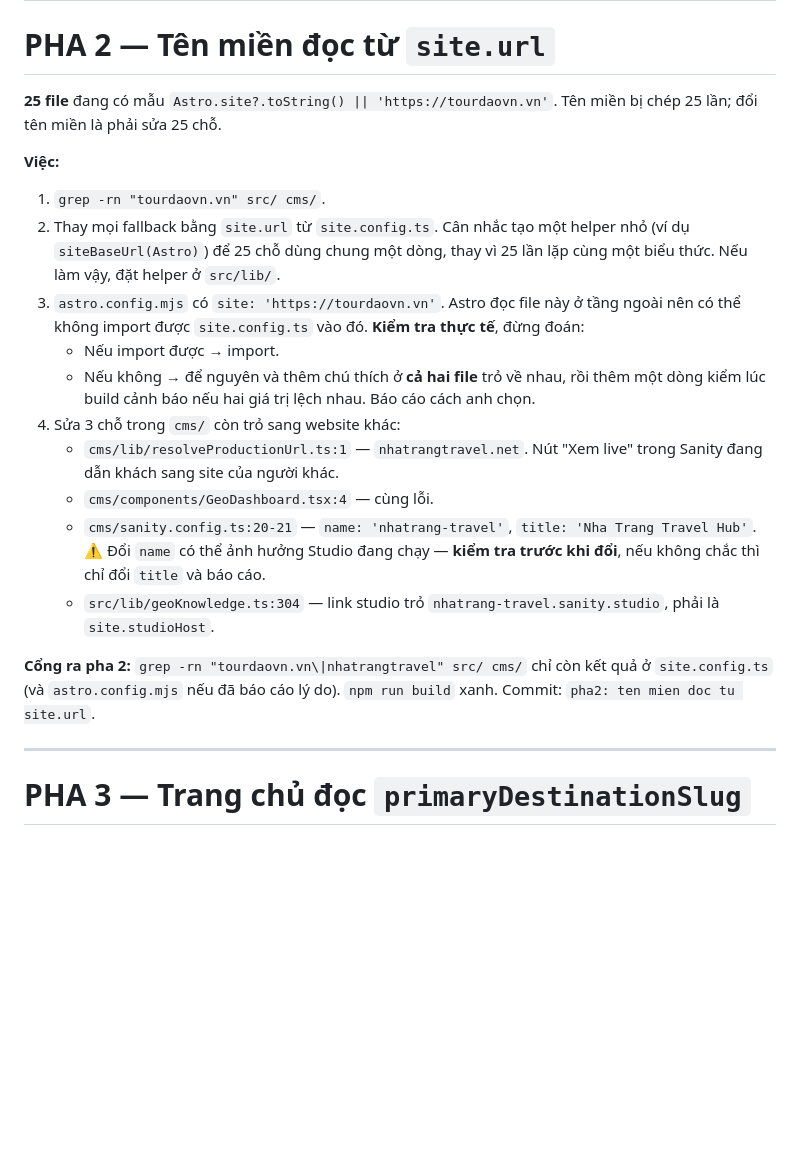
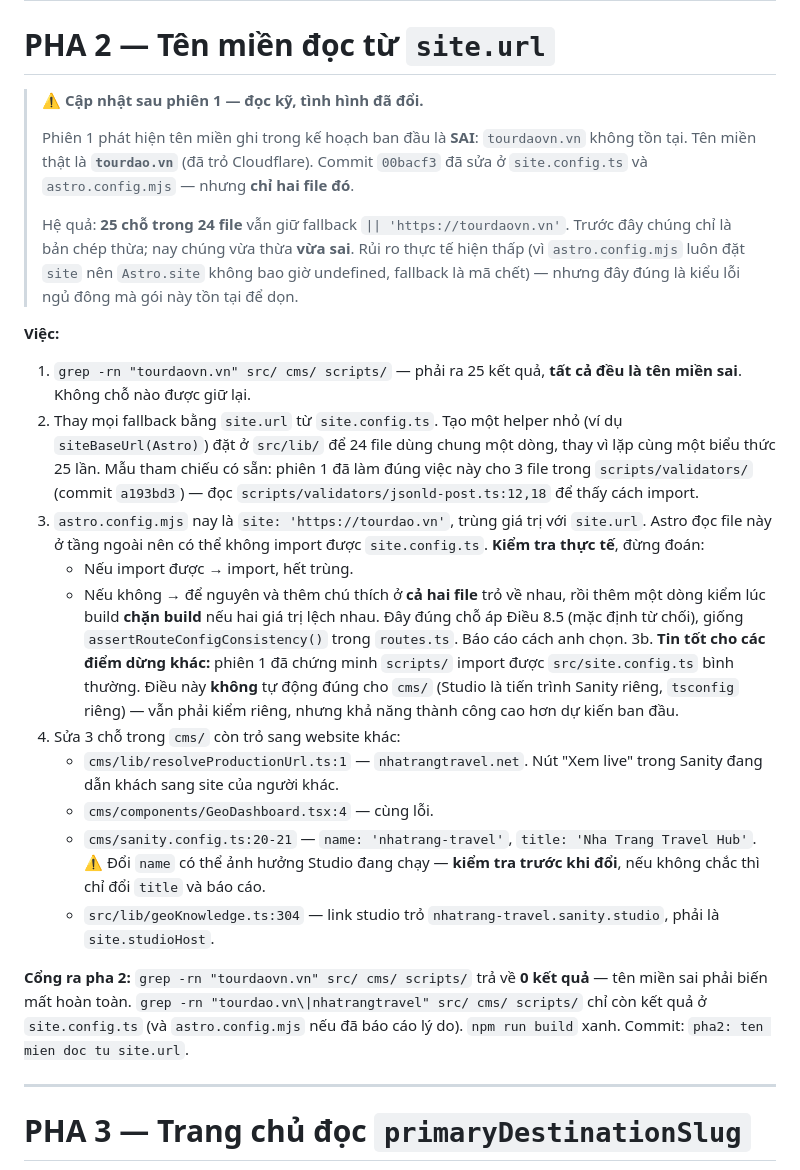
Before and after one commit to luutuanvu1010/tourdaovn, a Markdown page: docs/prompts/GOI-2-go-hardcode.md, the part around the change. Drawn GitHub-style; blank space fills up the shorter version.

Commit message:
docs: cap nhat prompt pha 2 sau phien 1 (ten mien that la tourdao.vn, 25 fallback nay vua thua vua sai)

```diff
--- a/docs/prompts/GOI-2-go-hardcode.md
+++ b/docs/prompts/GOI-2-go-hardcode.md
@@ -109,20 +109,38 @@ Commit: `pha1: ten site doc tu brand.name`.
 
 # PHA 2 — Tên miền đọc từ `site.url`
 
-**25 file** đang có mẫu `Astro.site?.toString() || 'https://tourdaovn.vn'`. Tên miền bị chép
-25 lần; đổi tên miền là phải sửa 25 chỗ.
+> ⚠️ **Cập nhật sau phiên 1 — đọc kỹ, tình hình đã đổi.**
+>
+> Phiên 1 phát hiện tên miền ghi trong kế hoạch ban đầu là **SAI**: `tourdaovn.vn`
+> không tồn tại. Tên miền thật là **`tourdao.vn`** (đã trỏ Cloudflare). Commit `00bacf3`
+> đã sửa ở `site.config.ts` và `astro.config.mjs` — nhưng **chỉ hai file đó**.
+>
+> Hệ quả: **25 chỗ trong 24 file** vẫn giữ fallback `|| 'https://tourdaovn.vn'`. Trước đây
+> chúng chỉ là bản chép thừa; nay chúng vừa thừa **vừa sai**. Rủi ro thực tế hiện thấp
+> (vì `astro.config.mjs` luôn đặt `site` nên `Astro.site` không bao giờ undefined, fallback
+> là mã chết) — nhưng đây đúng là kiểu lỗi ngủ đông mà gói này tồn tại để dọn.
 
 **Việc:**
 
-1. `grep -rn "tourdaovn.vn" src/ cms/`.
+1. `grep -rn "tourdaovn.vn" src/ cms/ scripts/` — phải ra 25 kết quả, **tất cả đều là tên
+   miền sai**. Không chỗ nào được giữ lại.
 2. Thay mọi fallback bằng `site.url` từ `site.config.ts`.
-   Cân nhắc tạo một helper nhỏ (ví dụ `siteBaseUrl(Astro)`) để 25 chỗ dùng chung một dòng,
-   thay vì 25 lần lặp cùng một biểu thức. Nếu làm vậy, đặt helper ở `src/lib/`.
-3. `astro.config.mjs` có `site: 'https://tourdaovn.vn'`. Astro đọc file này ở tầng ngoài
-   nên có thể không import được `site.config.ts` vào đó. **Kiểm tra thực tế**, đừng đoán:
-   - Nếu import được → import.
+   Tạo một helper nhỏ (ví dụ `siteBaseUrl(Astro)`) đặt ở `src/lib/` để 24 file dùng chung
+   một dòng, thay vì lặp cùng một biểu thức 25 lần. Mẫu tham chiếu có sẵn: phiên 1 đã làm
+   đúng việc này cho 3 file trong `scripts/validators/` (commit `a193bd3`) — đọc
+   `scripts/validators/jsonld-post.ts:12,18` để thấy cách import.
+3. `astro.config.mjs` nay là `site: 'https://tourdao.vn'`, trùng giá trị với `site.url`.
+   Astro đọc file này ở tầng ngoài nên có thể không import được `site.config.ts`.
+   **Kiểm tra thực tế**, đừng đoán:
+   - Nếu import được → import, hết trùng.
    - Nếu không → để nguyên và thêm chú thích ở **cả hai file** trỏ về nhau, rồi thêm một
-     dòng kiểm lúc build cảnh báo nếu hai giá trị lệch nhau. Báo cáo cách anh chọn.
+     dòng kiểm lúc build **chặn build** nếu hai giá trị lệch nhau. Đây đúng chỗ áp
+     Điều 8.5 (mặc định từ chối), giống `assertRouteConfigConsistency()` trong `routes.ts`.
+     Báo cáo cách anh chọn.
+3b. **Tin tốt cho các điểm dừng khác:** phiên 1 đã chứng minh `scripts/` import được
+   `src/site.config.ts` bình thường. Điều này **không** tự động đúng cho `cms/` (Studio là
+   tiến trình Sanity riêng, `tsconfig` riêng) — vẫn phải kiểm riêng, nhưng khả năng thành
+   công cao hơn dự kiến ban đầu.
 4. Sửa 3 chỗ trong `cms/` còn trỏ sang website khác:
    - `cms/lib/resolveProductionUrl.ts:1` — `nhatrangtravel.net`. Nút "Xem live" trong Sanity
      đang dẫn khách sang site của người khác.
@@ -133,9 +151,10 @@ Commit: `pha1: ten site doc tu brand.name`.
    - `src/lib/geoKnowledge.ts:304` — link studio trỏ `nhatrang-travel.sanity.studio`,
      phải là `site.studioHost`.
 
-**Cổng ra pha 2:** `grep -rn "tourdaovn.vn\|nhatrangtravel" src/ cms/` chỉ còn kết quả ở
-`site.config.ts` (và `astro.config.mjs` nếu đã báo cáo lý do). `npm run build` xanh.
-Commit: `pha2: ten mien doc tu site.url`.
+**Cổng ra pha 2:** `grep -rn "tourdaovn.vn" src/ cms/ scripts/` trả về **0 kết quả** — tên
+miền sai phải biến mất hoàn toàn. `grep -rn "tourdao.vn\|nhatrangtravel" src/ cms/ scripts/`
+chỉ còn kết quả ở `site.config.ts` (và `astro.config.mjs` nếu đã báo cáo lý do).
+`npm run build` xanh. Commit: `pha2: ten mien doc tu site.url`.
 
 ---
 
```
